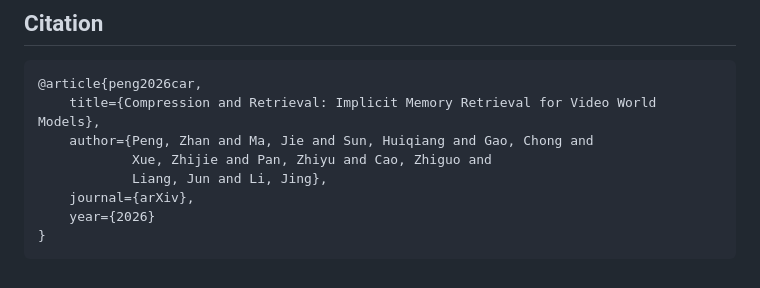
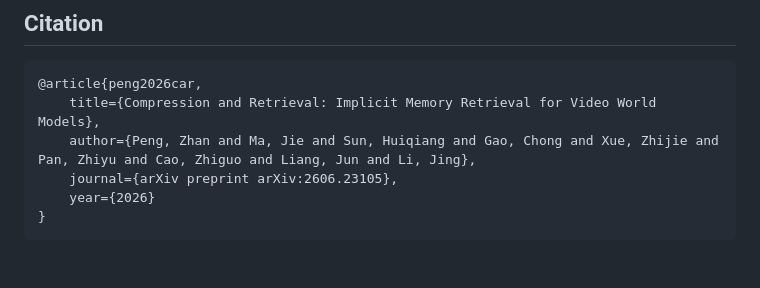
Before and after one commit to Orange-3DV-Team/CaR, a Markdown page: README.md, the part around one of its changes. Rendered like a GitHub page.

Commit message:
update: add author link, fix arXiv citation and BibTeX format in README

````diff
--- a/README.md
+++ b/README.md
@@ -98,10 +98,8 @@ Code will be released soon. Stay tuned!
 ```bibtex
 @article{peng2026car,
     title={Compression and Retrieval: Implicit Memory Retrieval for Video World Models},
-    author={Peng, Zhan and Ma, Jie and Sun, Huiqiang and Gao, Chong and
-            Xue, Zhijie and Pan, Zhiyu and Cao, Zhiguo and
-            Liang, Jun and Li, Jing},
-    journal={arXiv},
+    author={Peng, Zhan and Ma, Jie and Sun, Huiqiang and Gao, Chong and Xue, Zhijie and Pan, Zhiyu and Cao, Zhiguo and Liang, Jun and Li, Jing},
+    journal={arXiv preprint arXiv:2606.23105},
     year={2026}
 }
 ```
````
Also changed, not shown: other parts of README.md (+1 -1 lines).
